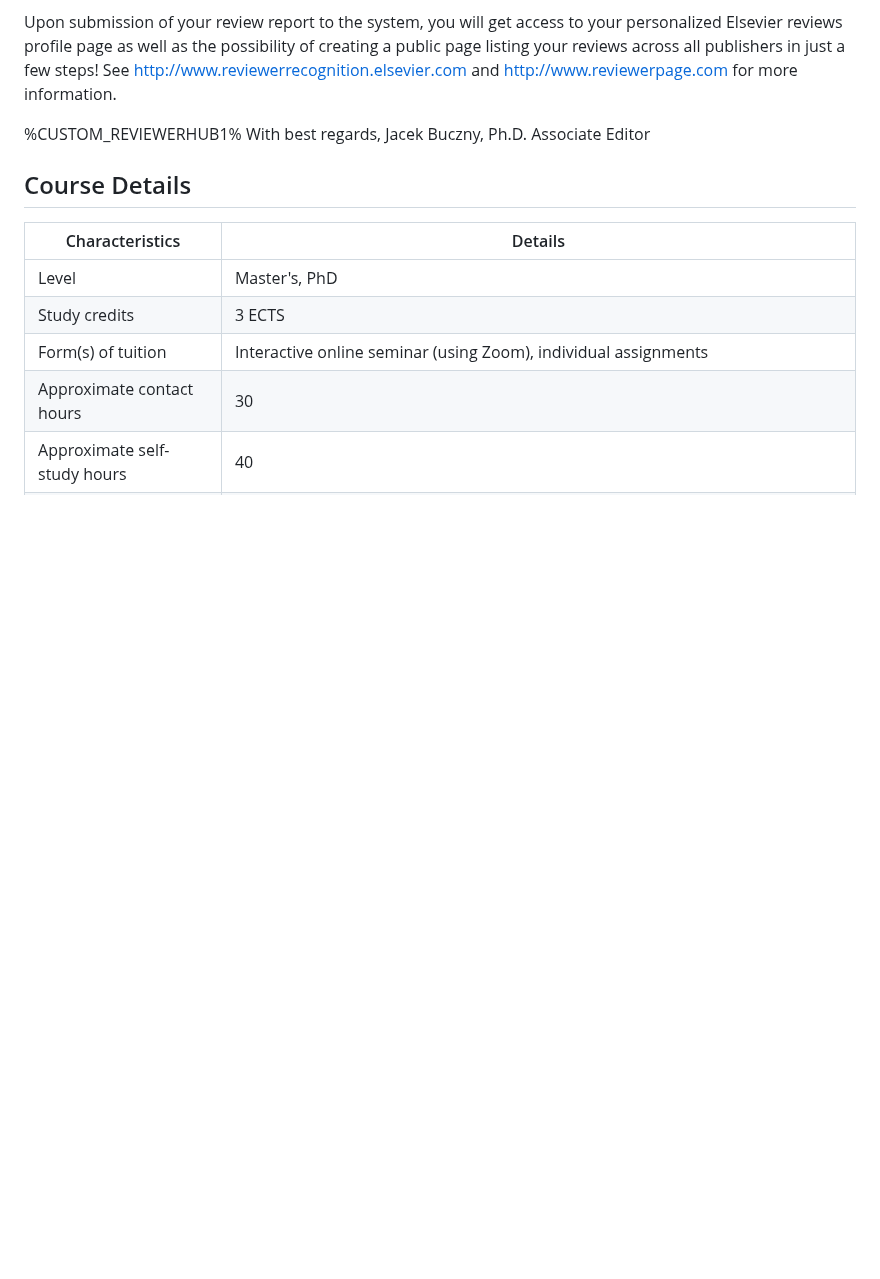
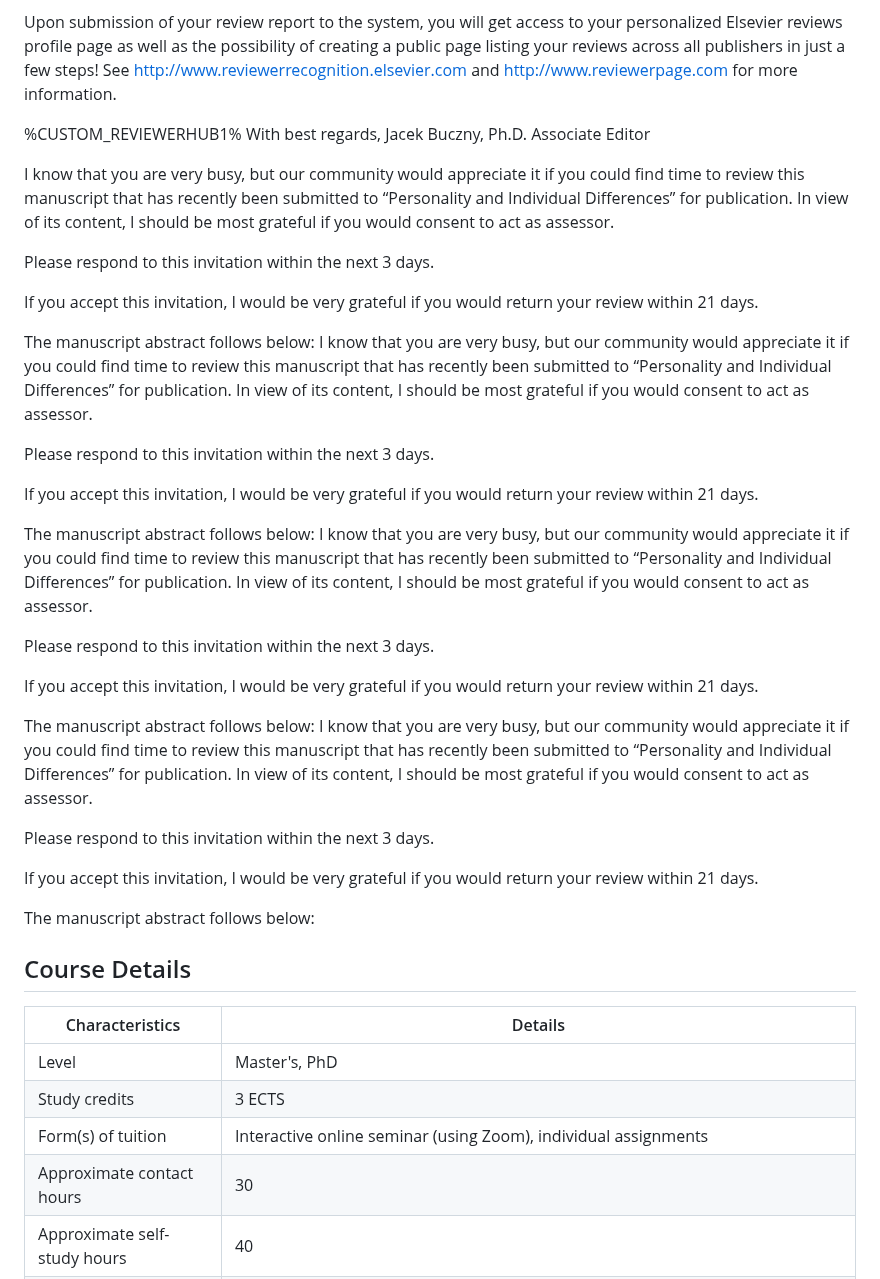
Before and after one commit to jbuczny/meta-analysis_know_how_and_beyond, a Markdown page: syllabus.md, the part around the change. GitHub-like rendering; blank space fills up the shorter version.

```diff
--- a/syllabus.md
+++ b/syllabus.md
@@ -28,6 +28,32 @@ Upon submission of your review report to the system, you will get access to your
 With best regards,
 Jacek Buczny, Ph.D.
 Associate Editor
+
+I know that you are very busy, but our community would appreciate it if you could find time to review this manuscript that has recently been submitted to “Personality and Individual Differences” for publication. In view of its content, I should be most grateful if you would consent to act as assessor.
+
+Please respond to this invitation within the next 3 days.
+
+If you accept this invitation, I would be very grateful if you would return your review within 21 days.
+
+The manuscript abstract follows below:  I know that you are very busy, but our community would appreciate it if you could find time to review this manuscript that has recently been submitted to “Personality and Individual Differences” for publication. In view of its content, I should be most grateful if you would consent to act as assessor.
+
+Please respond to this invitation within the next 3 days.
+
+If you accept this invitation, I would be very grateful if you would return your review within 21 days.
+
+The manuscript abstract follows below:  I know that you are very busy, but our community would appreciate it if you could find time to review this manuscript that has recently been submitted to “Personality and Individual Differences” for publication. In view of its content, I should be most grateful if you would consent to act as assessor.
+
+Please respond to this invitation within the next 3 days.
+
+If you accept this invitation, I would be very grateful if you would return your review within 21 days.
+
+The manuscript abstract follows below:  I know that you are very busy, but our community would appreciate it if you could find time to review this manuscript that has recently been submitted to “Personality and Individual Differences” for publication. In view of its content, I should be most grateful if you would consent to act as assessor.
+
+Please respond to this invitation within the next 3 days.
+
+If you accept this invitation, I would be very grateful if you would return your review within 21 days.
+
+The manuscript abstract follows below:
 
 
 
```
